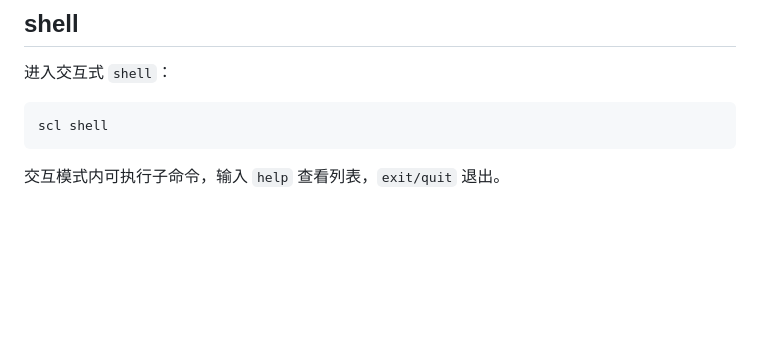
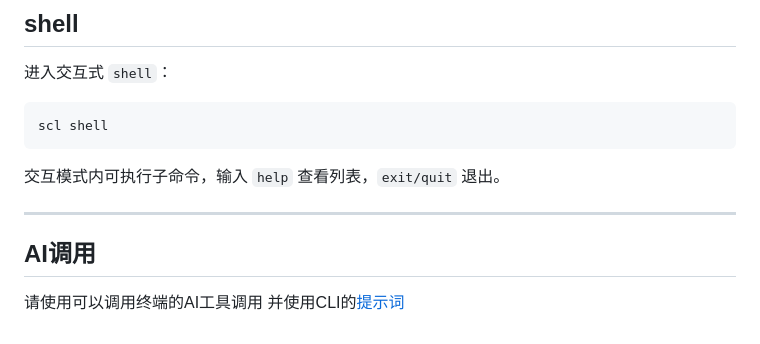
Before and after one commit to hjy666-mc/sclcli-docs, a Markdown page: docs/README.md, the part around the change. Rendered like a GitHub page; blank space fills up the shorter version.

Commit message:
Update README with AI tool calling instructions
Added section on AI tool usage for terminal commands.

````diff
--- a/docs/README.md
+++ b/docs/README.md
@@ -274,3 +274,10 @@ scl shell
 ```
 
 交互模式内可执行子命令，输入 `help` 查看列表，`exit/quit` 退出。
+
+---
+
+## AI调用
+
+请使用可以调用终端的AI工具调用
+并使用CLI的[提示词](https://raw.githubusercontent.com/hjy666-mc/Swift-Craft-Launcher-CLI/refs/heads/main/prompt.txt)
````
